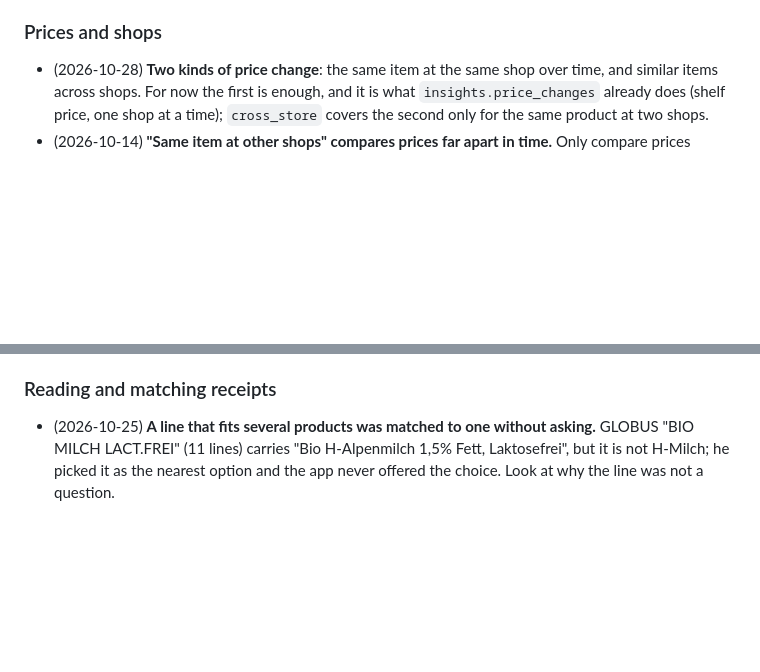
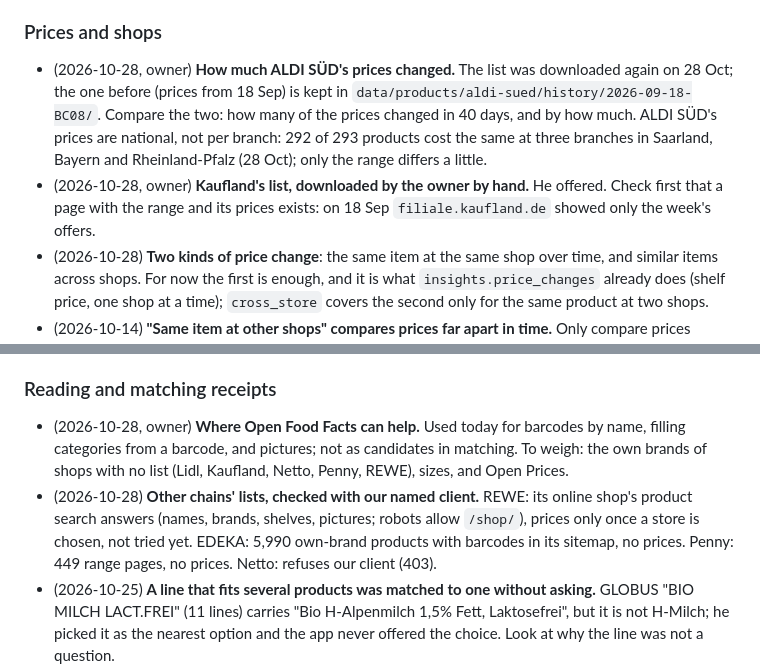
Before and after one commit to BlackPi3/grocery-app, a Markdown page: docs/status.md, 2 parts joined by grey strips. Drawn GitHub-style; blank space fills up the shorter version.

Commit message:
Status: park ALDI's price change, Kaufland by hand, OFF, other chains' lists
ALDI SÜD's list downloaded again on 28 Oct (3,451 products); the 18 Sep one
is kept as history. Its prices are national. REWE, EDEKA, Penny and Netto
checked for product lists.

Co-Authored-By: Claude Opus 5.5 <noreply@anthropic.com>

```diff
--- a/docs/status.md
+++ b/docs/status.md
@@ -1076,6 +1076,16 @@ items are removed (see Now and git history).
 
 ### Prices and shops
 
+- (2026-10-28, owner) **How much ALDI SÜD's prices changed.** The list
+  was downloaded again on 28 Oct; the one before (prices from 18 Sep) is kept
+  in `data/products/aldi-sued/history/2026-09-18-BC08/`. Compare the two: how
+  many of the prices changed in 40 days, and by how much. ALDI SÜD's prices
+  are national, not per branch: 292 of 293 products cost the same at three
+  branches in Saarland, Bayern and Rheinland-Pfalz (28 Oct); only the range
+  differs a little.
+- (2026-10-28, owner) **Kaufland's list, downloaded by the owner by hand.**
+  He offered. Check first that a page with the range and its prices exists:
+  on 18 Sep `filiale.kaufland.de` showed only the week's offers.
 - (2026-10-28) **Two kinds of price change**: the same item at the same
   shop over time, and similar items across shops. For now the first is
   enough, and it is what `insights.price_changes` already does (shelf
@@ -1103,6 +1113,16 @@ items are removed (see Now and git history).
 
 ### Reading and matching receipts
 
+- (2026-10-28, owner) **Where Open Food Facts can help.** Used today
+  for barcodes by name, filling categories from a barcode, and pictures;
+  not as candidates in matching. To weigh: the own brands of shops with no
+  list (Lidl, Kaufland, Netto, Penny, REWE), sizes, and Open Prices.
+- (2026-10-28) **Other chains' lists, checked with our named client.**
+  REWE: its online shop's product search answers (names, brands, shelves,
+  pictures; robots allow `/shop/`), prices only once a store is chosen,
+  not tried yet. EDEKA: 5,990 own-brand products with barcodes in its
+  sitemap, no prices. Penny: 449 range pages, no prices. Netto: refuses
+  our client (403).
 - (2026-10-25) **A line that fits several products was matched to one
   without asking.** GLOBUS "BIO MILCH LACT.FREI" (11 lines) carries "Bio
   H-Alpenmilch 1,5% Fett, Laktosefrei", but it is not H-Milch; he picked it
```
